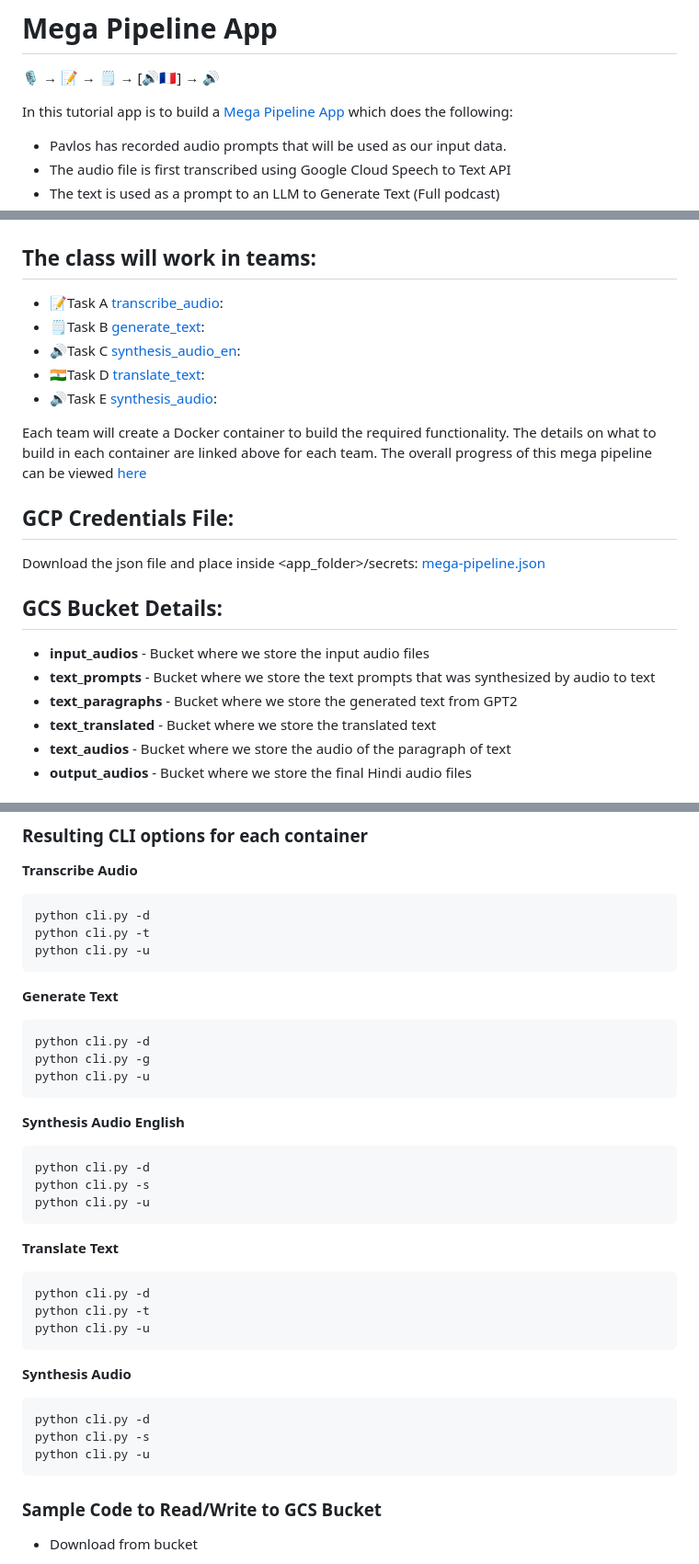
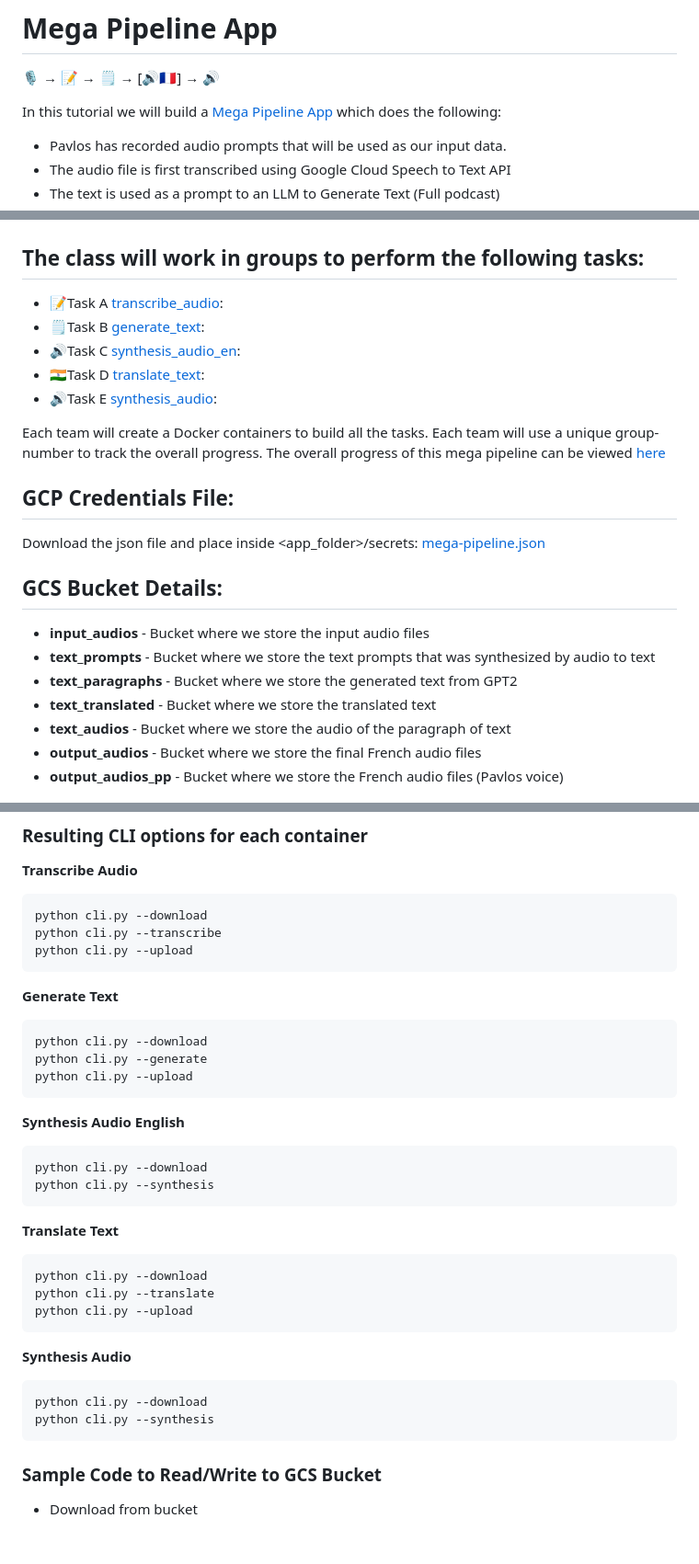
Before and after one commit to dlops-io/mega-pipeline, a Markdown page: README.md, 3 parts joined by grey strips. Shown at 92% size. GitHub-like rendering; blank space fills up the shorter version.

````diff
--- a/README.md
+++ b/README.md
@@ -2,7 +2,7 @@
 
 🎙️ &rightarrow; 📝 &rightarrow; 🗒️ &rightarrow;  [🔊🇫🇷] &rightarrow; 🔊
 
-In this tutorial app is to build a [Mega Pipeline App](https://ac215-mega-pipeline.dlops.io/) which does the following:
+In this tutorial we will build a [Mega Pipeline App](https://ac215-mega-pipeline.dlops.io/) which does the following:
 
 * Pavlos has recorded audio prompts that will be used as our input data.
 * The audio file is first transcribed using Google Cloud Speech to Text API
@@ -15,14 +15,14 @@ In this tutorial app is to build a [Mega Pipeline App](https://ac215-mega-pipeli
 The pipeline flow is as shown:
 <img src="mega-pipeline-flow.png"  width="800">
 
-## The class will work in teams:
+## The class will work in groups to perform the following tasks:
 * 📝Task A [transcribe_audio](https://github.com/dlops-io/mega-pipeline/tree/main/transcribe_audio):
 * 🗒️Task B [generate_text](https://github.com/dlops-io/mega-pipeline/tree/main/generate_text):
 * 🔊Task C [synthesis_audio_en](https://github.com/dlops-io/mega-pipeline/tree/main/synthesis_audio_en):
 * 🇮🇳Task D [translate_text](https://github.com/dlops-io/mega-pipeline/tree/main/translate_text):
 * 🔊Task E [synthesis_audio](https://github.com/dlops-io/mega-pipeline/tree/main/synthesis_audio):
 
-Each team will create a Docker container to build the required functionality. The details on what to build in each container are linked above for each team.
+Each team will create a Docker containers to build all the tasks. Each team will use a unique group-number to track the overall progress.
 The overall progress of this mega pipeline can be viewed [here](https://ac215-mega-pipeline.dlops.io/)
 
 ## GCP Credentials File:
@@ -36,7 +36,8 @@ Download the json file and place inside <app_folder>/secrets:
 * **text_paragraphs** - Bucket where we store the generated text from GPT2
 * **text_translated** - Bucket where we store the translated text
 * **text_audios** - Bucket where we store the audio of the paragraph of text
-* **output_audios** - Bucket where we store the final Hindi audio files
+* **output_audios** - Bucket where we store the final French audio files
+* **output_audios_pp** - Bucket where we store the French audio files (Pavlos voice)
 
 ![Mega pipeline bucket](mega-pipeline-bucket.png)
 
@@ -45,37 +46,35 @@ Download the json file and place inside <app_folder>/secrets:
 
 **Transcribe Audio**
 ```
-python cli.py -d
-python cli.py -t
-python cli.py -u
+python cli.py --download
+python cli.py --transcribe
+python cli.py --upload
 ```
 
 **Generate Text**
 ```
-python cli.py -d
-python cli.py -g
-python cli.py -u
+python cli.py --download
+python cli.py --generate
+python cli.py --upload
 ```
 
 **Synthesis Audio English**
 ```
-python cli.py -d
-python cli.py -s
-python cli.py -u
+python cli.py --download
+python cli.py --synthesis
 ```
 
 **Translate Text**
 ```
-python cli.py -d
-python cli.py -t
-python cli.py -u
+python cli.py --download
+python cli.py --translate
+python cli.py --upload
 ```
 
 **Synthesis Audio**
 ```
-python cli.py -d
-python cli.py -s
-python cli.py -u
+python cli.py --download
+python cli.py --synthesis
 ```
 
 
````
